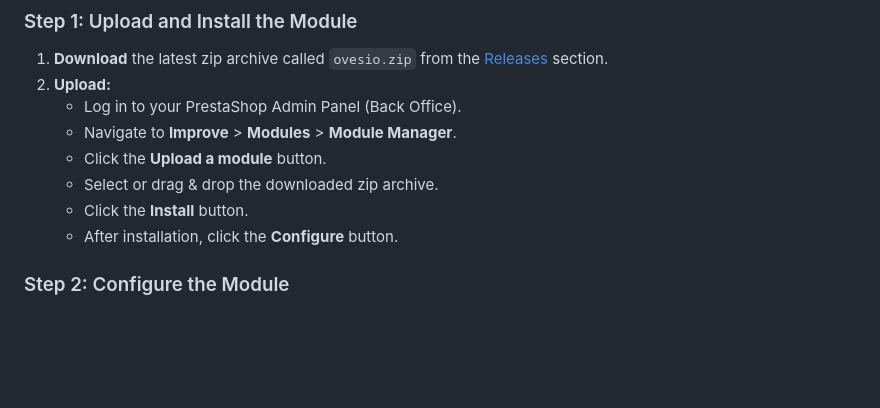
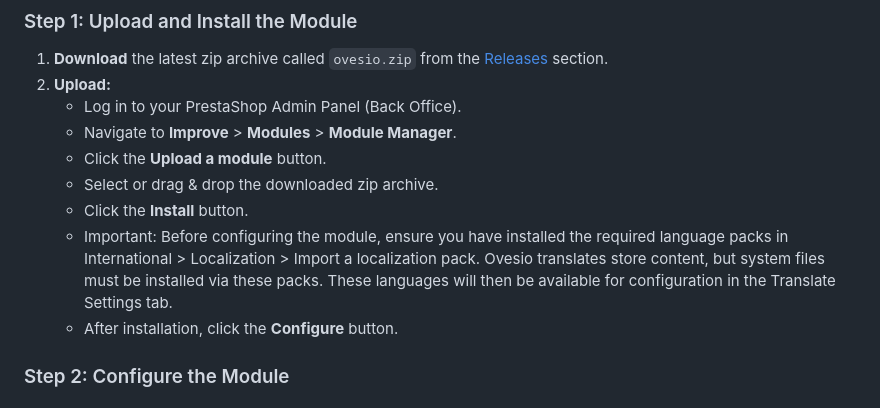
Before and after one commit to ovesio/content-ai-prestashop-8.x-module, a Markdown page: README.md, the part around one of its changes. Rendered like a GitHub page; blank space fills up the shorter version.

Commit message:
installation readme updated

```diff
--- a/README.md
+++ b/README.md
@@ -90,6 +90,7 @@ From the AI Description Generator section:
     *   Click the **Upload a module** button.
     *   Select or drag & drop the downloaded zip archive.
     *   Click the **Install** button.
+    *  Important: Before configuring the module, ensure you have installed the required language packs in International > Localization > Import a localization pack. Ovesio translates store content, but system files must be installed via these packs. These languages will then be available for configuration in the Translate Settings tab.
     *   After installation, click the **Configure** button.
 
 ### Step 2: Configure the Module
```
Also changed, not shown: other parts of README.md (+2 -2 lines).
